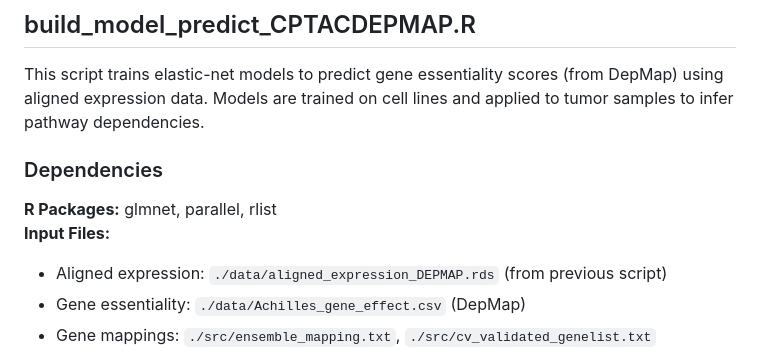
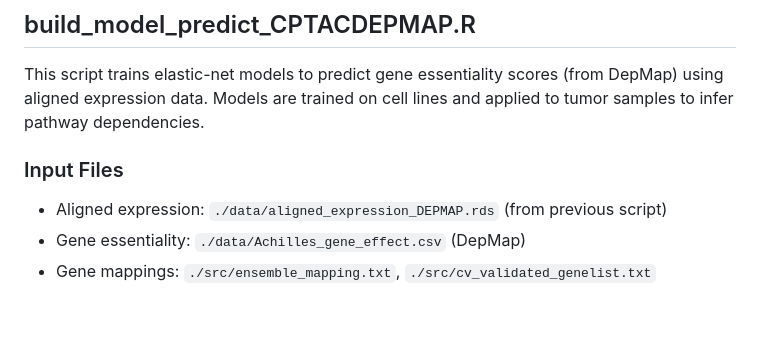
Before and after one commit to wolfgangsk07/ImageDependency, a Markdown page: README.md, the part around the change. Drawn GitHub-style; blank space fills up the shorter version.

Commit message:
update data

```diff
--- a/README.md
+++ b/README.md
@@ -169,9 +169,8 @@ This script performs transcriptional profile alignment between CPTAC tumor sampl
 ## build_model_predict_CPTACDEPMAP.R
 This script trains elastic-net models to predict gene essentiality scores (from DepMap) using aligned expression data. Models are trained on cell lines and applied to tumor samples to infer pathway dependencies.
 
-### Dependencies
-**R Packages:** glmnet, parallel, rlist
-**Input Files:**
+
+### Input Files
 - Aligned expression: `./data/aligned_expression_DEPMAP.rds` (from previous script)
 - Gene essentiality: `./data/Achilles_gene_effect.csv` (DepMap)
 - Gene mappings: `./src/ensemble_mapping.txt`, `./src/cv_validated_genelist.txt`
```
